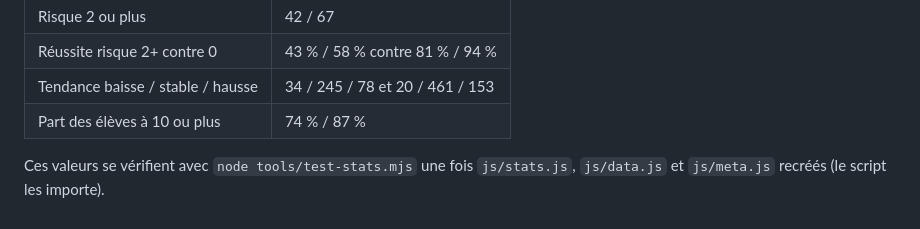
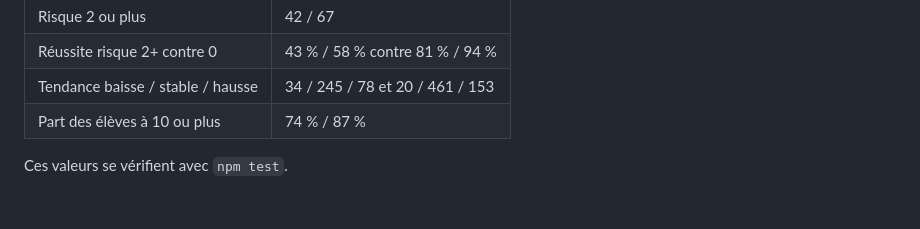
Before and after one commit to QuentinELLEON/DrunkAndStudy, a Markdown page: docs/conventions.md, the part around the change. Drawn GitHub-style.

```diff
--- a/docs/conventions.md
+++ b/docs/conventions.md
@@ -59,4 +59,4 @@
 | Tendance baisse / stable / hausse | 34 / 245 / 78 et 20 / 461 / 153 |
 | Part des élèves à 10 ou plus | 74 % / 87 % |
 
-Ces valeurs se vérifient avec `node tools/test-stats.mjs` une fois `js/stats.js`, `js/data.js` et `js/meta.js` recréés (le script les importe).
+Ces valeurs se vérifient avec `npm test`.
```
Also changed, not shown: README.md (+3 -3 lines), docs/architecture.md (+2 -2 lines).
